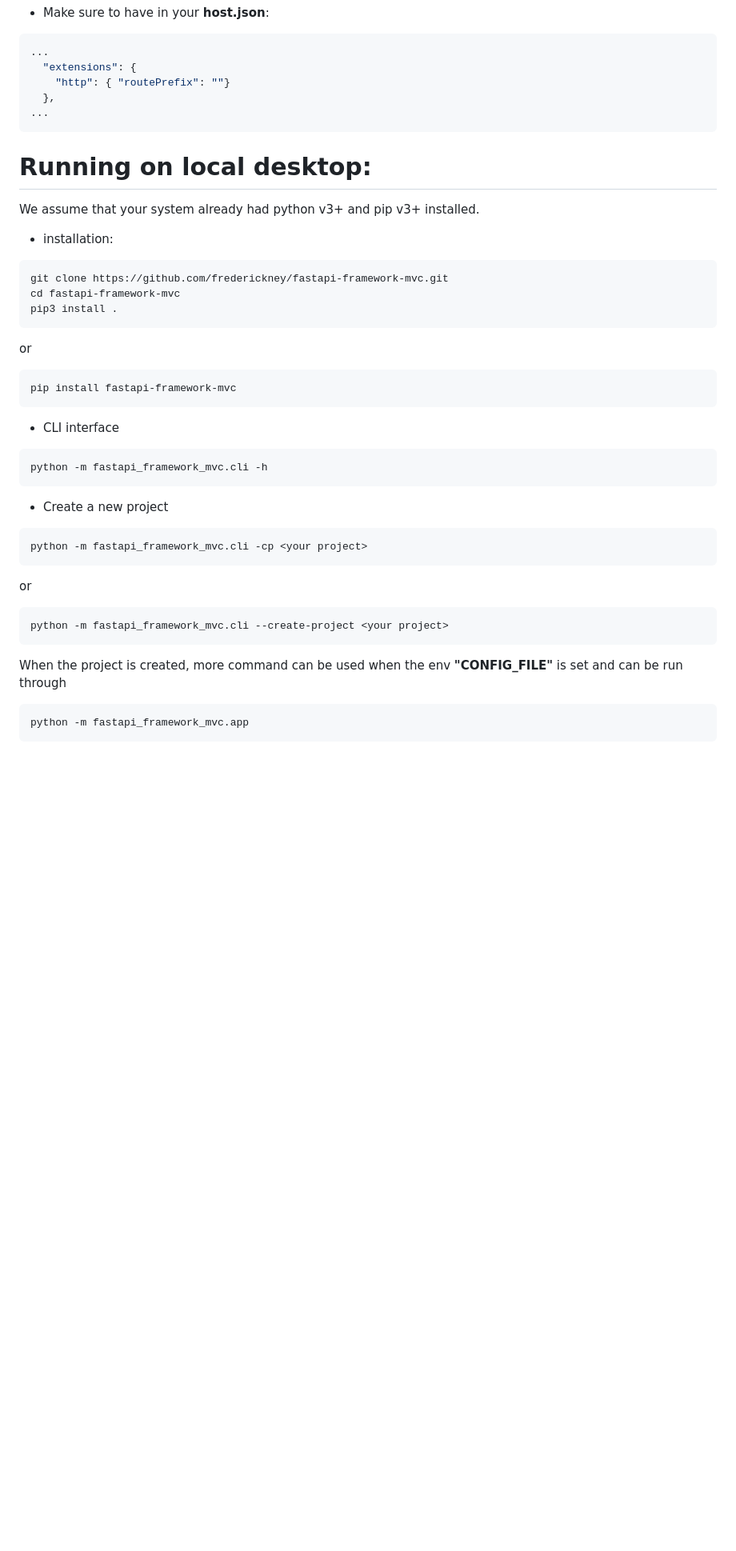
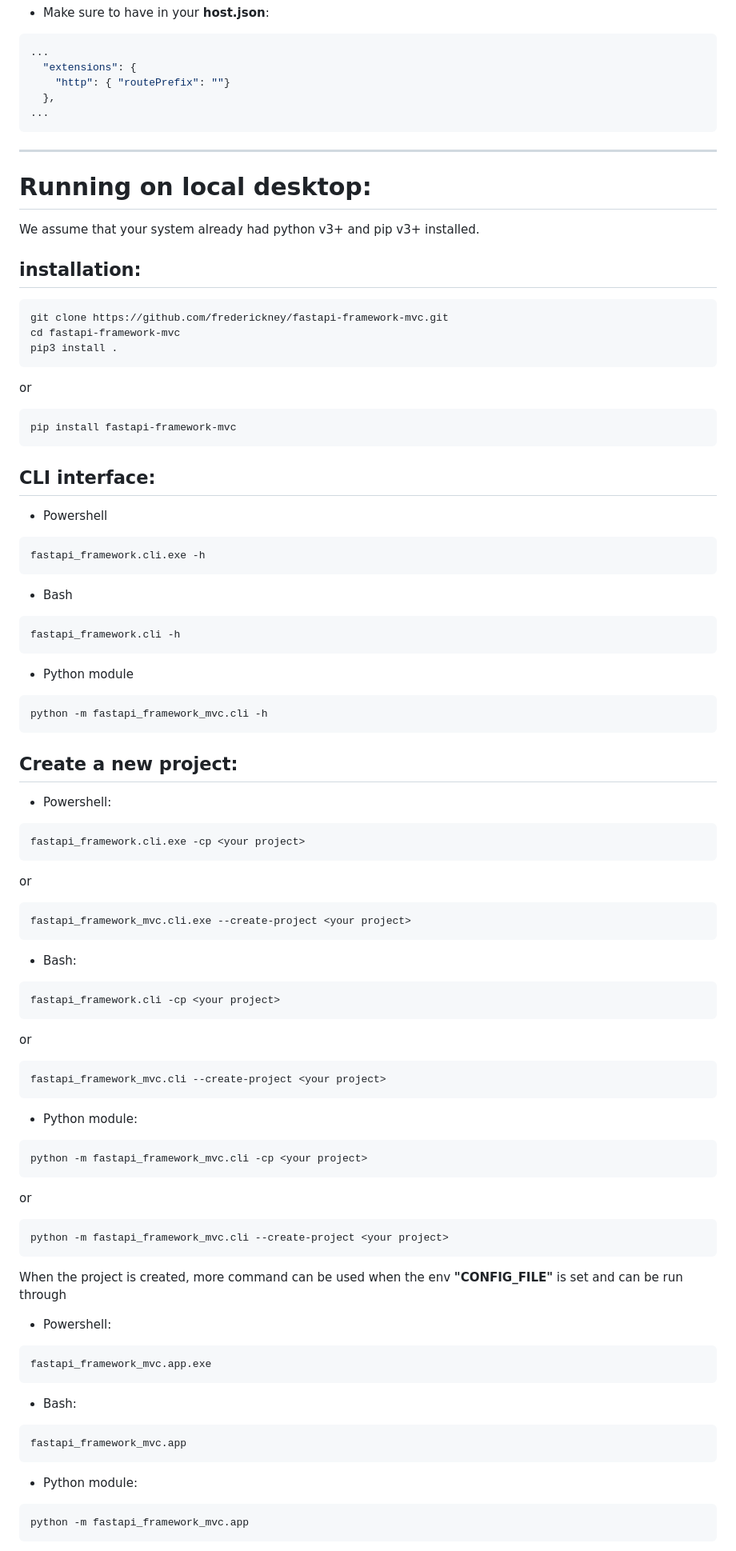
Before and after one commit to frederickney/fastapi-framework-mvc, a Markdown page: readme.md, the part around one of its changes. Shown at 80% size. Rendered like a GitHub page; blank space fills up the shorter version.

````diff
--- a/readme.md
+++ b/readme.md
@@ -255,11 +255,13 @@ app = functions.AsgiFunctionApp(fastapi_framework_mvc.azure.AzureFunctionsApp(),
 ...
 ```
 
+---
 # Running on local desktop:
 
 We assume that your system already had python v3+ and pip v3+ installed.
 
-* installation:
+installation:
+-------------
 
 ```bash
 git clone https://github.com/frederickney/fastapi-framework-mvc.git
@@ -272,14 +274,54 @@ or
 pip install fastapi-framework-mvc
 ```
 
-* CLI interface
+CLI interface:
+--------------
+
+* Powershell
+
+```powershell
+fastapi_framework.cli.exe -h
+```
+* Bash
+
+```bash
+fastapi_framework.cli -h
+```
+
+* Python module
 
 ```bash
 python -m fastapi_framework_mvc.cli -h
 ```
 
 
-* Create a new project
+Create a new project:
+------------------------
+
+* Powershell:
+
+```powershell
+fastapi_framework.cli.exe -cp <your project>
+```
+
+or
+
+```bash
+fastapi_framework_mvc.cli.exe --create-project <your project>
+```
+
+* Bash:
+
+```bash
+fastapi_framework.cli -cp <your project>
+```
+or
+
+```bash
+fastapi_framework_mvc.cli --create-project <your project>
+```
+
+* Python module:
 
 ```bash
 python -m fastapi_framework_mvc.cli -cp <your project>
@@ -293,6 +335,17 @@ python -m fastapi_framework_mvc.cli --create-project <your project>
 
 When the project is created, more command can be used when the env __"CONFIG_FILE"__ is set and can be run through
 
+* Powershell:
+```powershell
+fastapi_framework_mvc.app.exe
+```
+
+* Bash:
+```bash
+fastapi_framework_mvc.app
+```
+
+* Python module:
 ```bash
 python -m fastapi_framework_mvc.app
 ```
````
Also changed, not shown: other parts of readme.md (+10 -1 lines).
